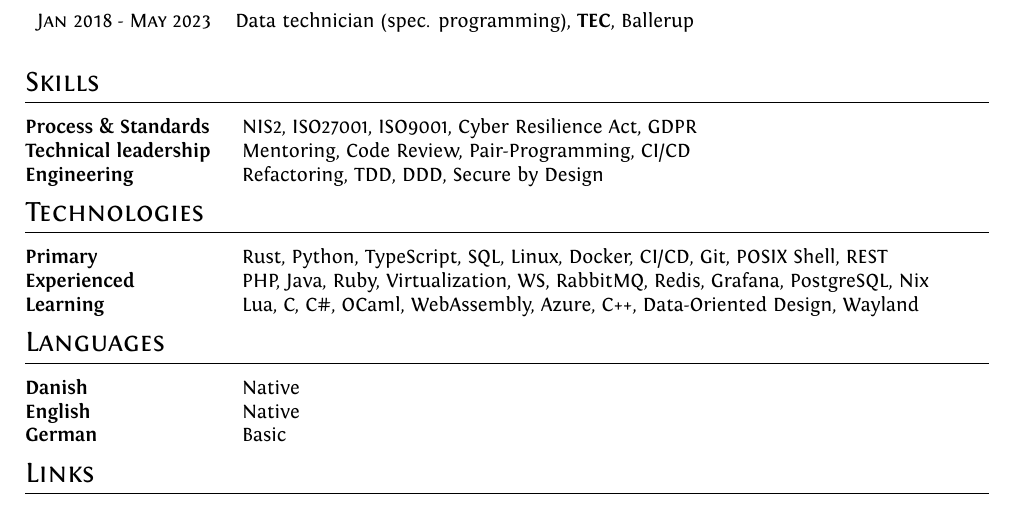
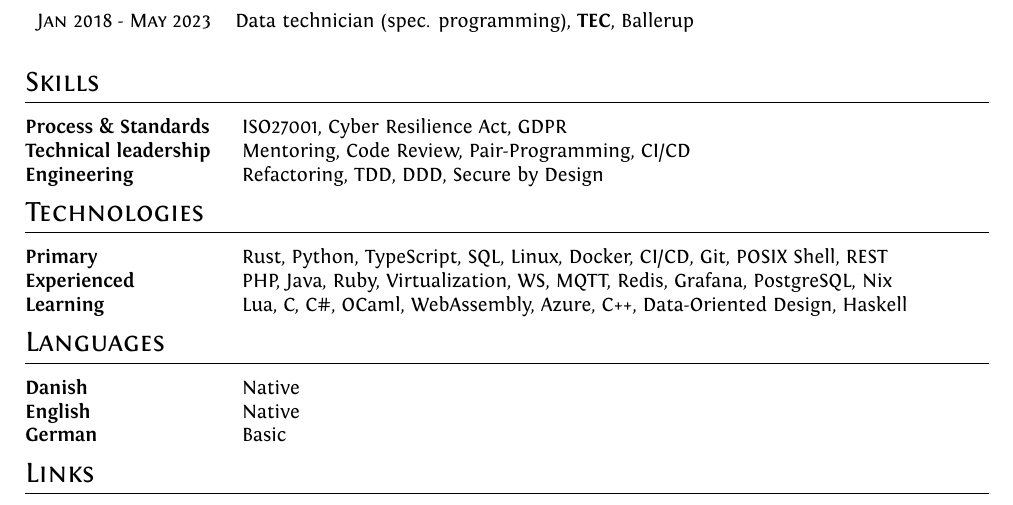
Before and after one commit to Kruhlmann/Curriculum-vitae, a LaTeX CV (cv.tex): part of the page, cut so that both start at the same text. Compiled offline with XeLaTeX.

Commit message:
bump standards

```diff
--- a/cv.tex
+++ b/cv.tex
@@ -89,16 +89,16 @@ ItalicFont = Fontin-Italic.otf
 
 \section{Skills}
 \begin{tabular}{@{}p{3.4cm}p{12.9cm}@{}}
-	\textbf{Process \& Standards} & NIS2, ISO27001, ISO9001, Cyber Resilience Act, GDPR \\
-	\textbf{Technical leadership} & Mentoring, Code Review, Pair-Programming, CI/CD     \\
+	\textbf{Process \& Standards} & ISO27001, Cyber Resilience Act, GDPR            \\
+	\textbf{Technical leadership} & Mentoring, Code Review, Pair-Programming, CI/CD \\
 	\textbf{Engineering}          & Refactoring, TDD, DDD, Secure by Design
 \end{tabular}
 
 \section{Technologies}
 \begin{tabular}{@{}p{3.4cm}p{12.9cm}@{}}
-	\textbf{Primary}     & Rust, Python, TypeScript, SQL, Linux, Docker, CI/CD, Git, POSIX Shell, REST    \\
-	\textbf{Experienced} & PHP, Java, Ruby, Virtualization, WS, RabbitMQ, Redis, Grafana, PostgreSQL, Nix \\
-	\textbf{Learning}    & Lua, C, C\#, OCaml, WebAssembly, Azure, C++, Data-Oriented Design, Wayland
+	\textbf{Primary}     & Rust, Python, TypeScript, SQL, Linux, Docker, CI/CD, Git, POSIX Shell, REST \\
+	\textbf{Experienced} & PHP, Java, Ruby, Virtualization, WS, MQTT, Redis, Grafana, PostgreSQL, Nix  \\
+	\textbf{Learning}    & Lua, C, C\#, OCaml, WebAssembly, Azure, C++, Data-Oriented Design, Haskell
 \end{tabular}
 
 \section{Languages}
```
